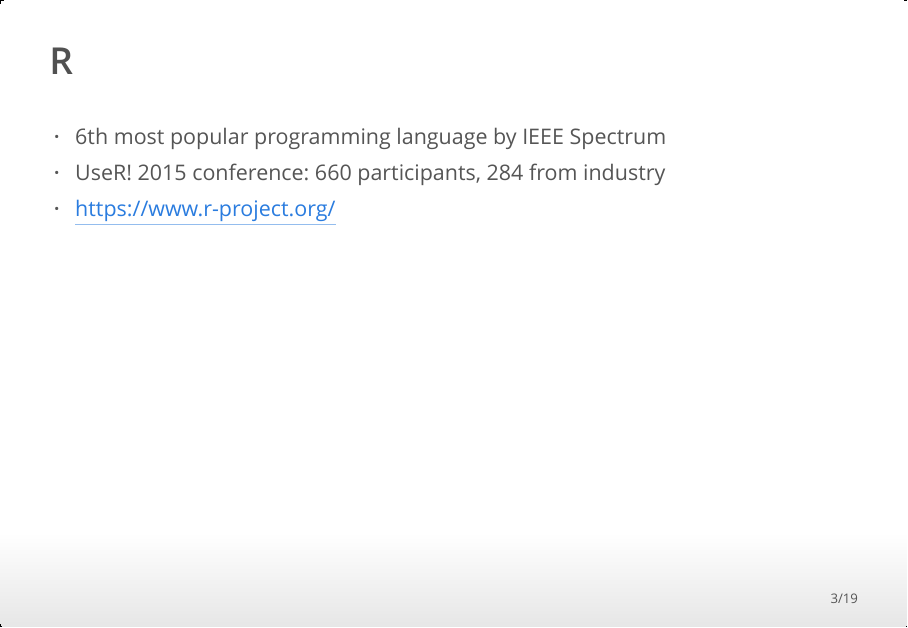
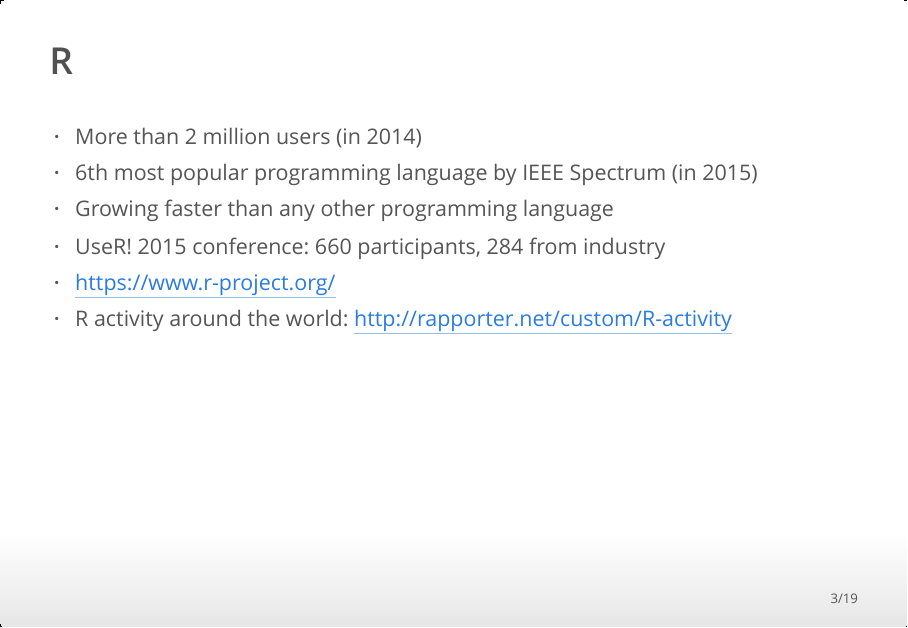
Before and after one commit to satuhelske/R_et_co, an R Markdown document (R_et_co.Rmd): page 3 of 19. The pictures show the output file R_et_co.html that the author committed with the source, opened offline.

Commit message:
number of R users

```diff
--- a/R_et_co.Rmd
+++ b/R_et_co.Rmd
@@ -16,9 +16,13 @@ output: ioslides_presentation
 ## R
 
 <!-- - More and more popular (also outside academia) -->
-- 6th most popular programming language by IEEE Spectrum
+- More than 2 million users (in 2014)
+- 6th most popular programming language by IEEE Spectrum (in 2015)
+- Growing faster than any other programming language
 - UseR! 2015 conference: 660 participants, 284 from industry
 - https://www.r-project.org/
+- R activity around the world: http://rapporter.net/custom/R-activity
+<!-- Switzerland 1st, Finland 18th -->
 
 ## Rstudio
 
```
Also changed, not shown: R_et_co.html.
